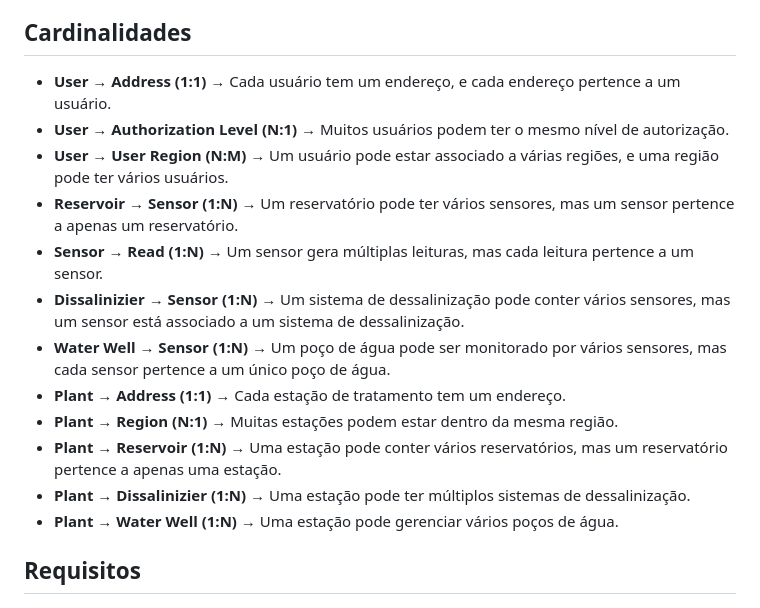
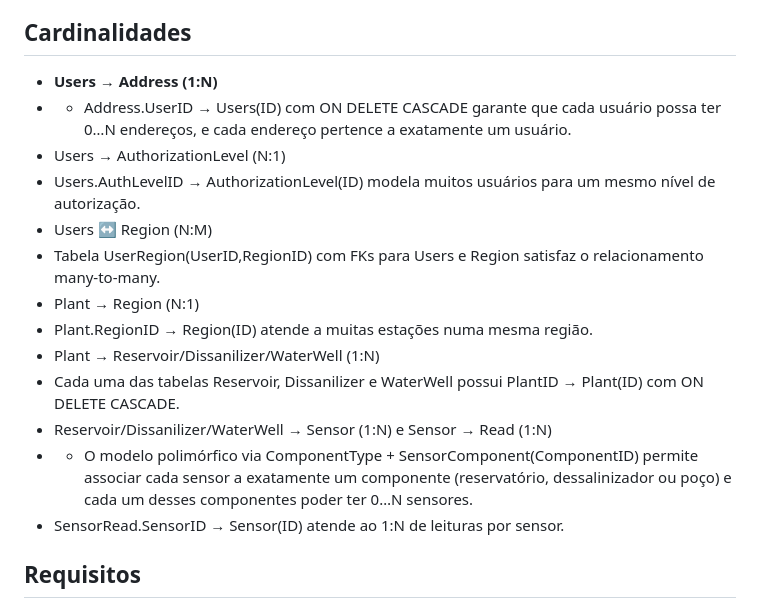
Before and after one commit to israelfontes/WaterStation, a Markdown page: README.md, the part around the change. Drawn GitHub-style.

```diff
--- a/README.md
+++ b/README.md
@@ -48,18 +48,19 @@ Water Station é um sistema de gerenciamento completo para monitoramento de esta
 
 ## Cardinalidades
 
-- **User → Address (1:1)** → Cada usuário tem um endereço, e cada endereço pertence a um usuário.
-- **User → Authorization Level (N:1)** → Muitos usuários podem ter o mesmo nível de autorização.
-- **User → User Region (N:M)** → Um usuário pode estar associado a várias regiões, e uma região pode ter vários usuários.
-- **Reservoir → Sensor (1:N)** → Um reservatório pode ter vários sensores, mas um sensor pertence a apenas um reservatório.
-- **Sensor → Read (1:N)** → Um sensor gera múltiplas leituras, mas cada leitura pertence a um sensor.
-- **Dissalinizier → Sensor (1:N)** → Um sistema de dessalinização pode conter vários sensores, mas um sensor está associado a um sistema de dessalinização.
-- **Water Well → Sensor (1:N)** → Um poço de água pode ser monitorado por vários sensores, mas cada sensor pertence a um único poço de água.
-- **Plant → Address (1:1)** → Cada estação de tratamento tem um endereço.
-- **Plant → Region (N:1)** → Muitas estações podem estar dentro da mesma região.
-- **Plant → Reservoir (1:N)** → Uma estação pode conter vários reservatórios, mas um reservatório pertence a apenas uma estação.
-- **Plant → Dissalinizier (1:N)** → Uma estação pode ter múltiplos sistemas de dessalinização.
-- **Plant → Water Well (1:N)** → Uma estação pode gerenciar vários poços de água.
+- **Users → Address (1:N)**
+- - Address.UserID → Users(ID) com ON DELETE CASCADE garante que cada usuário possa ter 0…N endereços, e cada endereço pertence a exatamente um usuário.
+- Users → AuthorizationLevel (N:1)
+- Users.AuthLevelID → AuthorizationLevel(ID) modela muitos usuários para um mesmo nível de autorização.
+- Users ↔ Region (N:M)
+- Tabela UserRegion(UserID,RegionID) com FKs para Users e Region satisfaz o relacionamento many-to-many.
+- Plant → Region (N:1)
+- Plant.RegionID → Region(ID) atende a muitas estações numa mesma região.
+- Plant → Reservoir/Dissanilizer/WaterWell (1:N)
+- Cada uma das tabelas Reservoir, Dissanilizer e WaterWell possui PlantID → Plant(ID) com ON DELETE CASCADE.
+- Reservoir/Dissanilizer/WaterWell → Sensor (1:N) e Sensor → Read (1:N)
+- - O modelo polimórfico via ComponentType + SensorComponent(ComponentID) permite associar cada sensor a exatamente um componente (reservatório, dessalinizador ou poço) e cada um desses componentes poder ter 0…N sensores.
+- SensorRead.SensorID → Sensor(ID) atende ao 1:N de leituras por sensor.
 
 
 ## Requisitos
```
